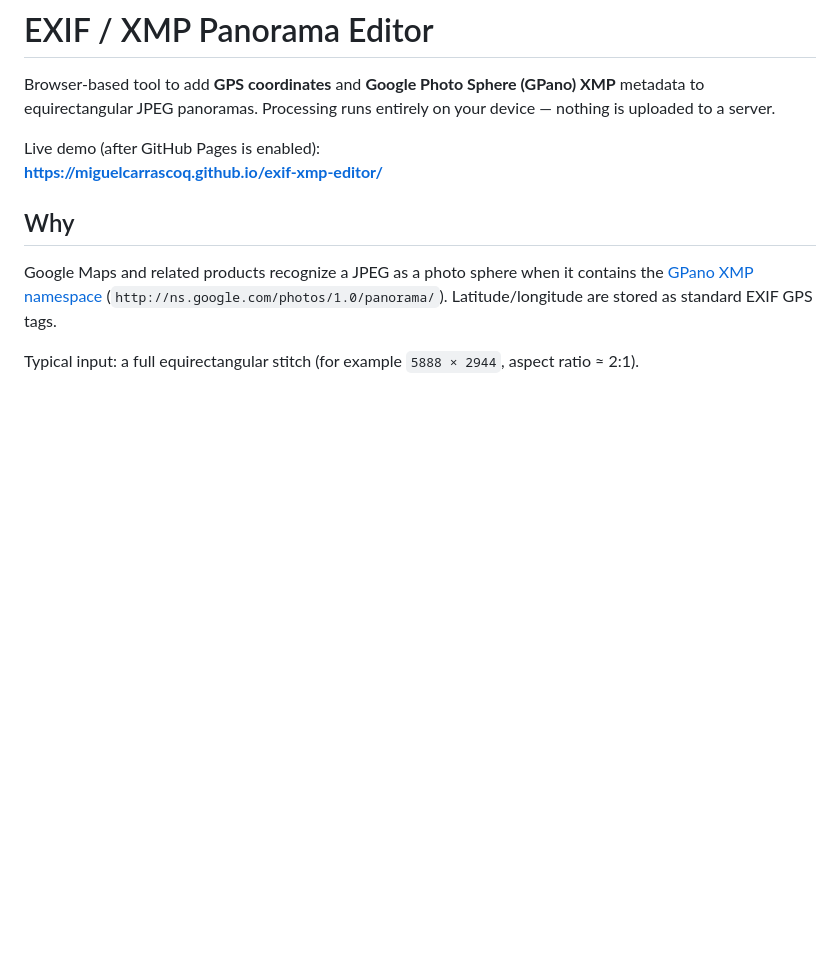
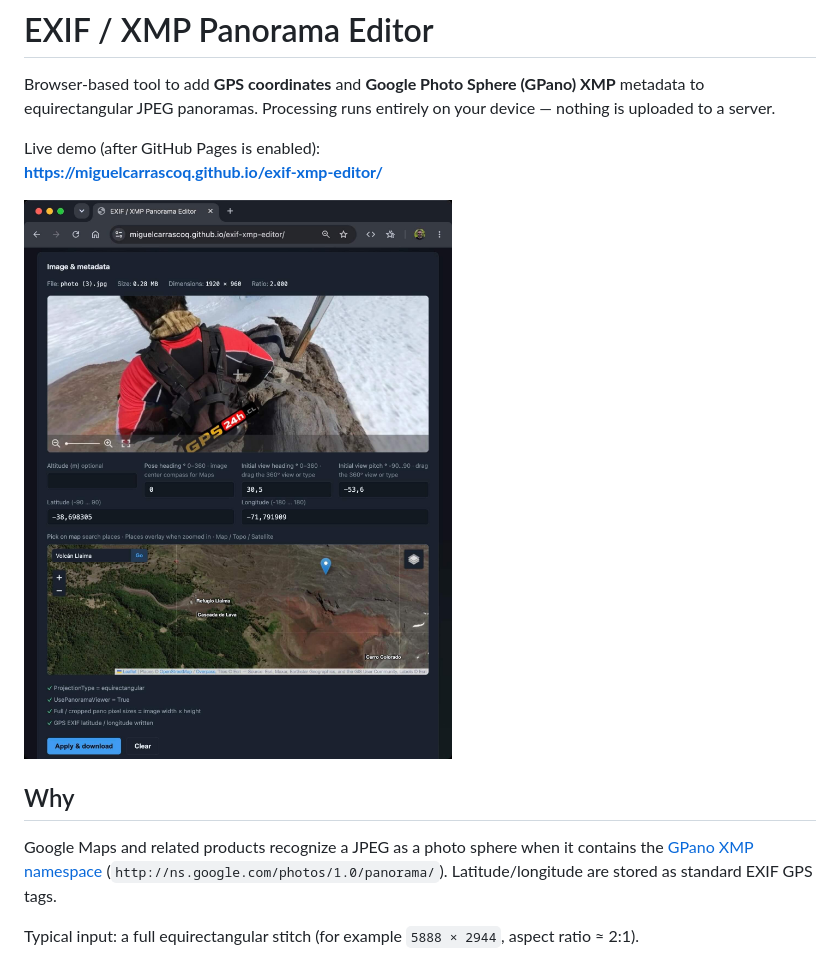
Before and after one commit to miguelcarrascoq/exif-xmp-editor, a Markdown page: README.md, the part around the change. Rendered like a GitHub page; pictures changed too: docs/ui-screenshot.jpg (added); blank space fills up the shorter version.

Commit message:
Add UI screenshot to README and include image file

```diff
--- a/README.md
+++ b/README.md
@@ -4,6 +4,8 @@ Browser-based tool to add **GPS coordinates** and **Google Photo Sphere (GPano)
 
 Live demo (after GitHub Pages is enabled):
 **https://miguelcarrascoq.github.io/exif-xmp-editor/**
+
+![EXIF / XMP Panorama Editor UI](docs/ui-screenshot.jpg)
 
 ## Why
 
```
